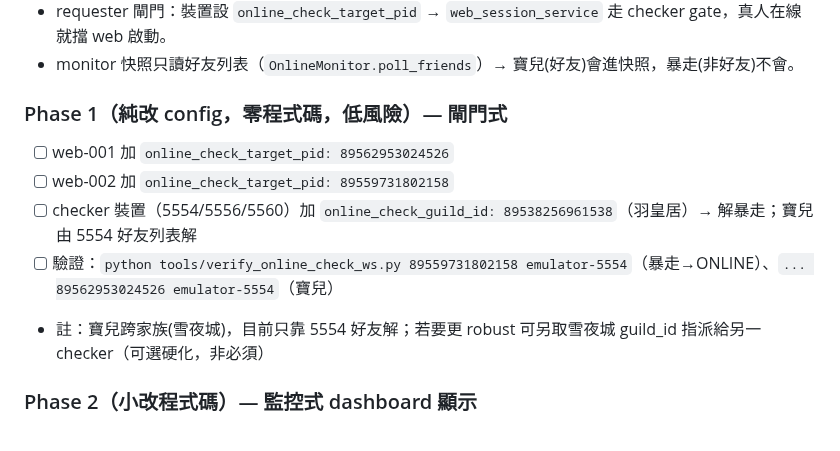
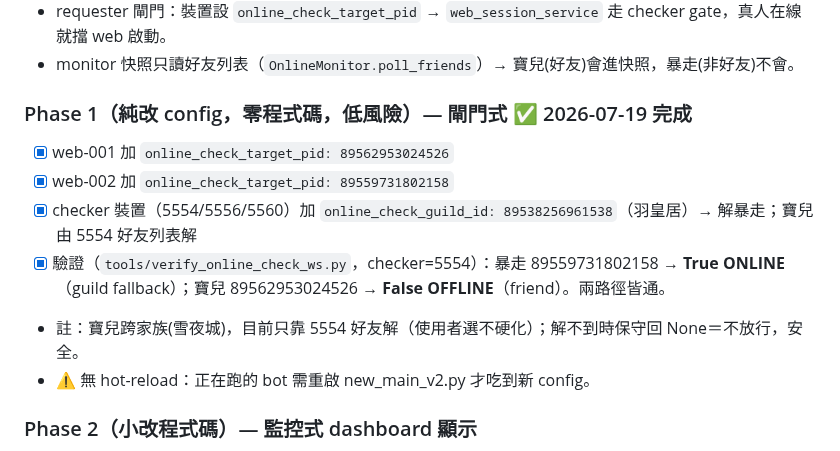
Before and after one commit to Eric25741629/ushroom-Hero, a Markdown page: tasks/todo.md, the part around the change. GitHub-like rendering.

Commit message:
docs: 在線檢查納入寶兒/暴走 Phase1 完成紀錄(gate config)

```diff
--- a/tasks/todo.md
+++ b/tasks/todo.md
@@ -1293,12 +1293,13 @@ web_h5 裝置在賞金之路開放時，自動打地圖上的 monster NPC（虛
 - requester 閘門：裝置設 `online_check_target_pid` → `web_session_service` 走 checker gate，真人在線就擋 web 啟動。
 - monitor 快照只讀好友列表（`OnlineMonitor.poll_friends`）→ 寶兒(好友)會進快照，暴走(非好友)不會。
 
-### Phase 1（純改 config，零程式碼，低風險）— 閘門式
-- [ ] web-001 加 `online_check_target_pid: 89562953024526`
-- [ ] web-002 加 `online_check_target_pid: 89559731802158`
-- [ ] checker 裝置（5554/5556/5560）加 `online_check_guild_id: 89538256961538`（羽皇居）→ 解暴走；寶兒由 5554 好友列表解
-- [ ] 驗證：`python tools/verify_online_check_ws.py 89559731802158 emulator-5554`（暴走→ONLINE）、`... 89562953024526 emulator-5554`（寶兒）
-- 註：寶兒跨家族(雪夜城)，目前只靠 5554 好友解；若要更 robust 可另取雪夜城 guild_id 指派給另一 checker（可選硬化，非必須）
+### Phase 1（純改 config，零程式碼，低風險）— 閘門式 ✅ 2026-07-19 完成
+- [x] web-001 加 `online_check_target_pid: 89562953024526`
+- [x] web-002 加 `online_check_target_pid: 89559731802158`
+- [x] checker 裝置（5554/5556/5560）加 `online_check_guild_id: 89538256961538`（羽皇居）→ 解暴走；寶兒由 5554 好友列表解
+- [x] 驗證（`tools/verify_online_check_ws.py`，checker=5554）：暴走 89559731802158 → **True ONLINE**（guild fallback）；寶兒 89562953024526 → **False OFFLINE**（friend）。兩路徑皆通。
+- 註：寶兒跨家族(雪夜城)，目前只靠 5554 好友解（使用者選不硬化）；解不到時保守回 None＝不放行，安全。
+- ⚠ 無 hot-reload：正在跑的 bot 需重啟 new_main_v2.py 才吃到新 config。
 
 ### Phase 2（小改程式碼）— 監控式 dashboard 顯示
 - [ ] `OnlineMonitor` 增設「額外家族目標」輪詢：對設定的 (guild_id, role_id) 每輪讀 guild members，把命中的成員以 StatusEntry(online→last_login_ts=0) 併入快照
```
